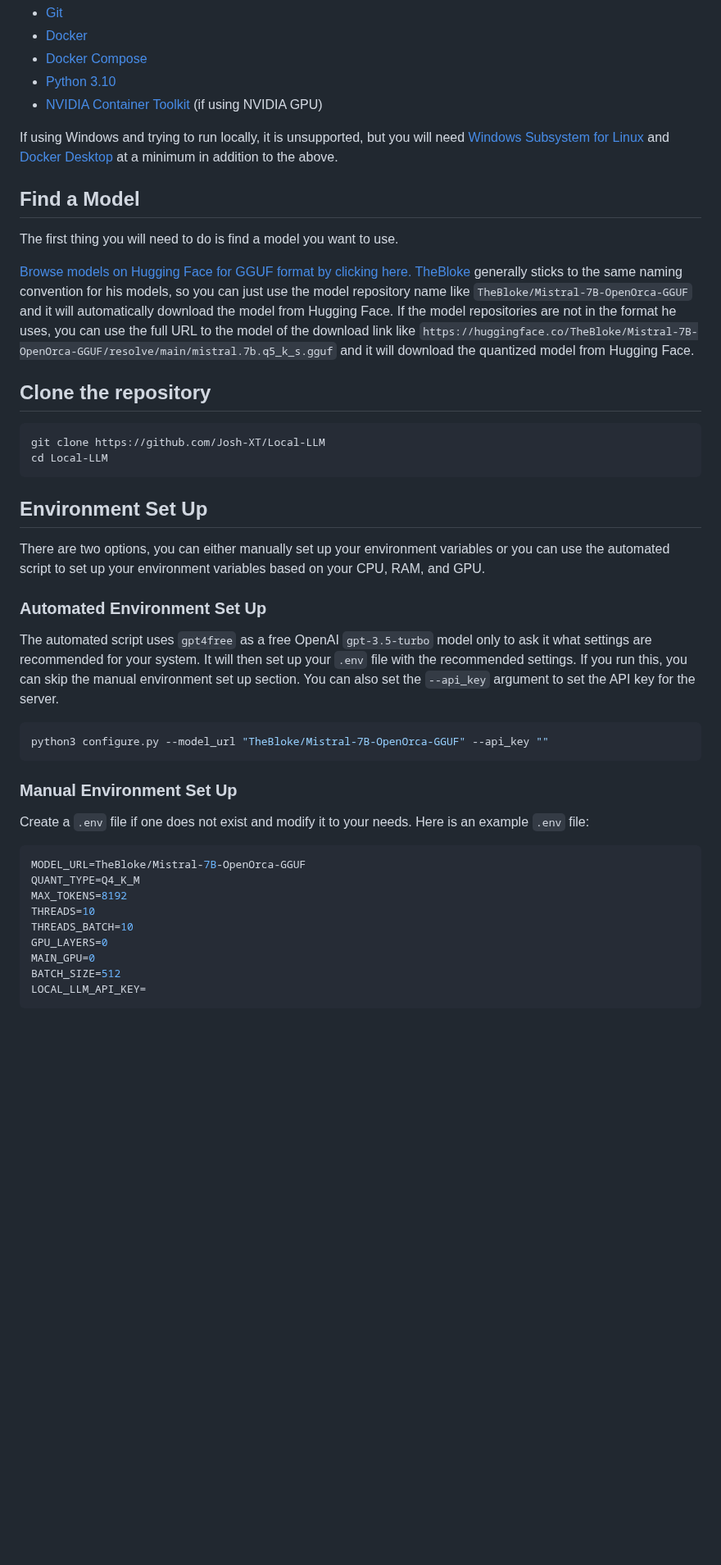
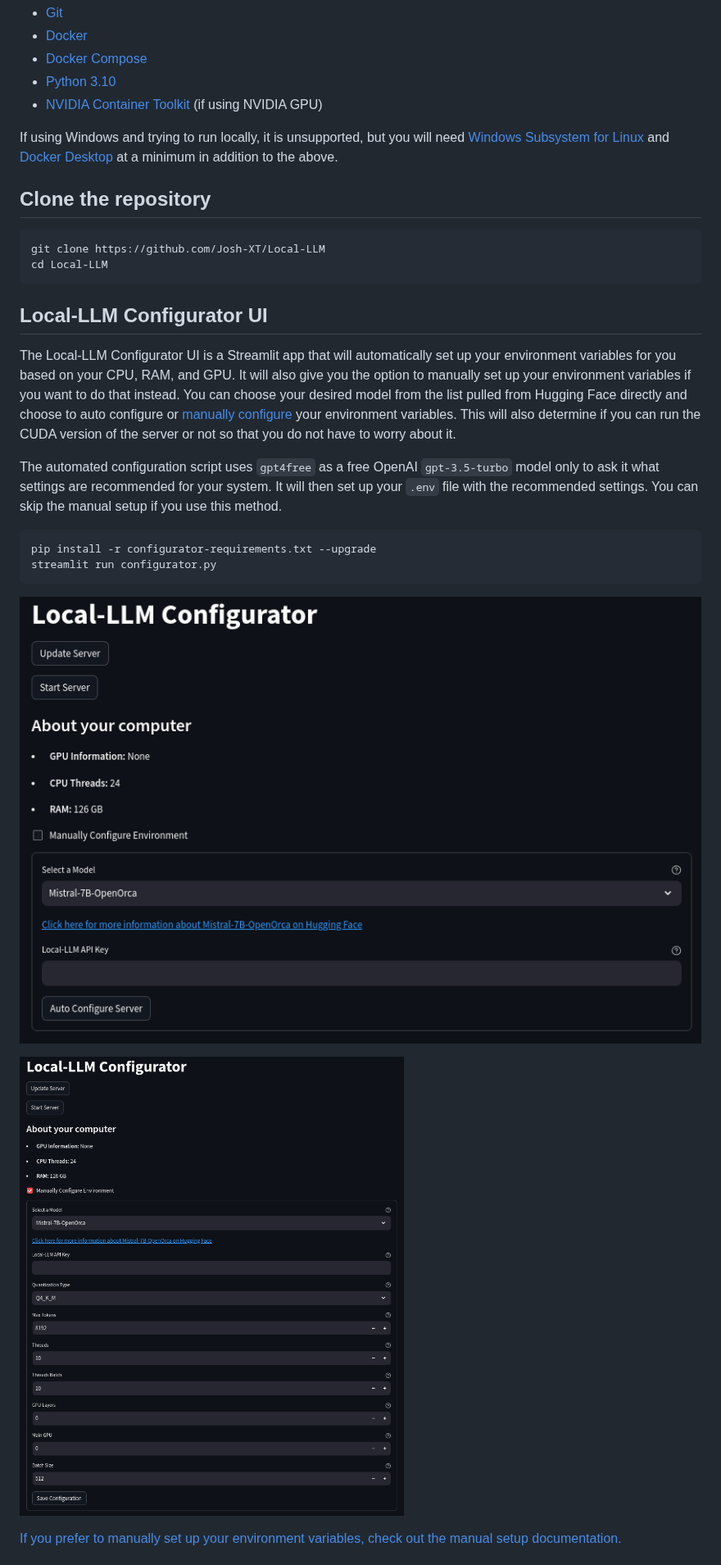
Before and after one commit to DevXT-LLC/ezlocalai, a Markdown page: README.md, the part around one of its changes. Shown at 82% size. Rendered like a GitHub page; pictures changed too: screenshots/configurator-ss1.png (added), screenshots/configurator-ss2.png (added); blank space fills up the shorter version.

````diff
--- a/README.md
+++ b/README.md
@@ -33,12 +31,6 @@ Local-LLM is a [llama.cpp](https://github.com/ggerganov/llama.cpp) server in Doc
 
 If using Windows and trying to run locally, it is unsupported, but you will need [Windows Subsystem for Linux](https://docs.microsoft.com/en-us/windows/wsl/install-win10) and [Docker Desktop](https://docs.docker.com/docker-for-windows/install/) at a minimum in addition to the above.
 
-## Find a Model
-
-The first thing you will need to do is find a model you want to use.
-
-[Browse models on Hugging Face for GGUF format by clicking here. TheBloke](https://huggingface.co/TheBloke?search_models=GGUF) generally sticks to the same naming convention for his models, so you can just use the model repository name like `TheBloke/Mistral-7B-OpenOrca-GGUF` and it will automatically download the model from Hugging Face. If the model repositories are not in the format he uses, you can use the full URL to the model of the download link like `https://huggingface.co/TheBloke/Mistral-7B-OpenOrca-GGUF/resolve/main/mistral.7b.q5_k_s.gguf` and it will download the quantized model from Hugging Face.
-
 ## Clone the repository
 
 ```bash
@@ -46,31 +38,20 @@ git clone https://github.com/Josh-XT/Local-LLM
 cd Local-LLM
 ```
 
-## Environment Set Up
+## Local-LLM Configurator UI
 
-There are two options, you can either manually set up your environment variables or you can use the automated script to set up your environment variables based on your CPU, RAM, and GPU.
+The Local-LLM Configurator UI is a Streamlit app that will automatically set up your environment variables for you based on your CPU, RAM, and GPU. It will also give you the option to manually set up your environment variables if you want to do that instead.  You can choose your desired model from the list pulled from Hugging Face directly and choose to auto configure or [manually configure](ManualSetup.md) your environment variables. This will also determine if you can run the CUDA version of the server or not so that you do not have to worry about it.
 
-### Automated Environment Set Up
-
-The automated script uses `gpt4free` as a free OpenAI `gpt-3.5-turbo` model only to ask it what settings are recommended for your system. It will then set up your `.env` file with the recommended settings. If you run this, you can skip the manual environment set up section. You can also set the `--api_key` argument to set the API key for the server.
+The automated configuration script uses `gpt4free` as a free OpenAI `gpt-3.5-turbo` model only to ask it what settings are recommended for your system. It will then set up your `.env` file with the recommended settings. You can skip the manual setup if you use this method.
 
 ```bash
-python3 configure.py --model_url "TheBloke/Mistral-7B-OpenOrca-GGUF" --api_key ""
+pip install -r configurator-requirements.txt --upgrade
+streamlit run configurator.py
 ```
 
-### Manual Environment Set Up
+![Automated Configuration](screenshots/configurator-ss1.png)
 
-Create a `.env` file if one does not exist and modify it to your needs. Here is an example `.env` file:
+![Manual Configuration](screenshots/configurator-ss2.png)
 
-```env
-MODEL_URL=TheBloke/Mistral-7B-OpenOrca-GGUF
-QUANT_TYPE=Q4_K_M
-MAX_TOKENS=8192
-THREADS=10
-THREADS_BATCH=10
-GPU_LAYERS=0
-MAIN_GPU=0
-BATCH_SIZE=512
-LOCAL_LLM_API_KEY=
-```
+[If you prefer to manually set up your environment variables, check out the manual setup documentation.](ManualSetup.md)
 
````
Also changed, not shown: other parts of README.md (+11 -19 lines), ManualSetup.md (added, +25 -0 lines), 5 other files.
